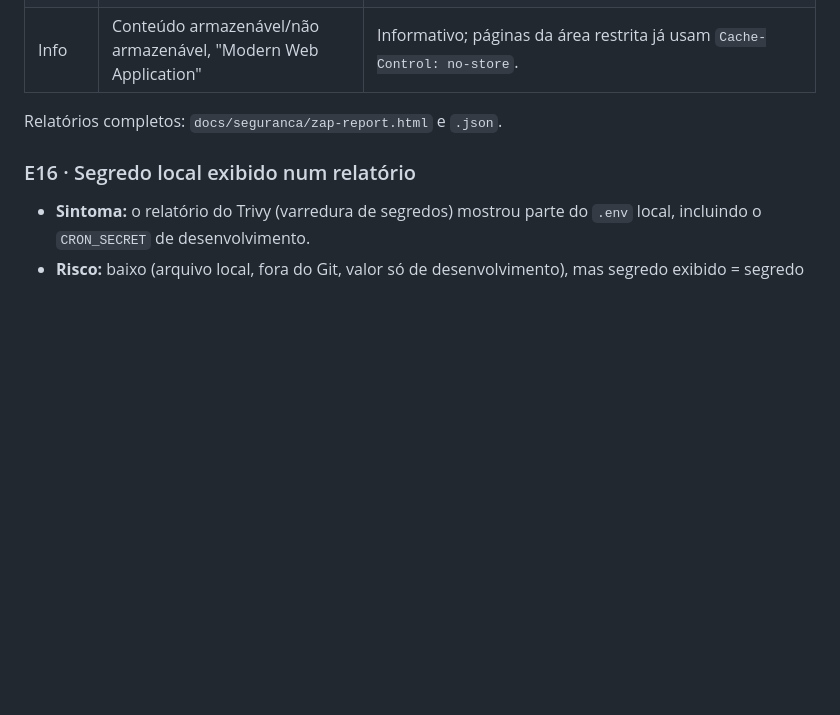
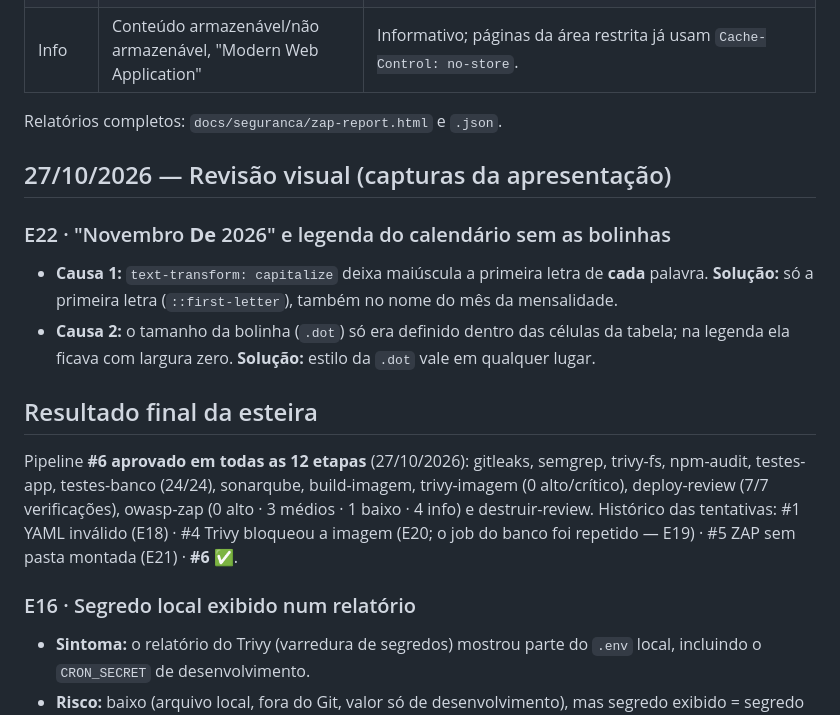
Before and after one commit to victorfmoya-ops/Portal, a Markdown page: docs/REGISTRO-DE-ERROS.md, the part around the change. GitHub-like rendering; blank space fills up the shorter version.

Commit message:
Ajustes visuais do calendário, capturas e PDF atualizados, registro final da esteira
Co-Authored-By: Claude Opus 5.5 <noreply@anthropic.com>

```diff
--- a/docs/REGISTRO-DE-ERROS.md
+++ b/docs/REGISTRO-DE-ERROS.md
@@ -150,6 +150,21 @@ quando o mesmo problema voltar.
 
 Relatórios completos: `docs/seguranca/zap-report.html` e `.json`.
 
+## 27/10/2026 — Revisão visual (capturas da apresentação)
+
+### E22 · "Novembro **De** 2026" e legenda do calendário sem as bolinhas
+- **Causa 1:** `text-transform: capitalize` deixa maiúscula a primeira letra de **cada** palavra.
+  **Solução:** só a primeira letra (`::first-letter`), também no nome do mês da mensalidade.
+- **Causa 2:** o tamanho da bolinha (`.dot`) só era definido dentro das células da tabela; na legenda ela ficava com
+  largura zero. **Solução:** estilo da `.dot` vale em qualquer lugar.
+
+## Resultado final da esteira
+Pipeline **#6 aprovado em todas as 12 etapas** (27/10/2026): gitleaks, semgrep, trivy-fs, npm-audit, testes-app,
+testes-banco (24/24), sonarqube, build-imagem, trivy-imagem (0 alto/crítico), deploy-review (7/7 verificações),
+owasp-zap (0 alto · 3 médios · 1 baixo · 4 info) e destruir-review.
+Histórico das tentativas: #1 YAML inválido (E18) · #4 Trivy bloqueou a imagem (E20; o job do banco foi repetido — E19) ·
+#5 ZAP sem pasta montada (E21) · **#6 ✅**.
+
 ### E16 · Segredo local exibido num relatório
 - **Sintoma:** o relatório do Trivy (varredura de segredos) mostrou parte do `.env` local, incluindo o `CRON_SECRET`
   de desenvolvimento.
```
Also changed, not shown: docs/CONFIGURACOES-E-PROCESSOS.md (+3 -1 lines), docs/HISTORICO.md (+2 -1 lines), docs/telas/02-site-calendario-toques.png, docs/telas/06-filho-calendario.png, docs/telas/07-filho-mensalidade.png, docs/telas/09-admin-financeiro.png, docs/telas/10-admin-calendario.png, 2 other files.
